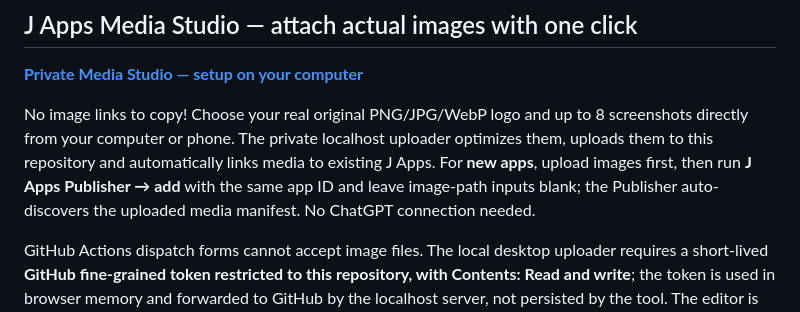
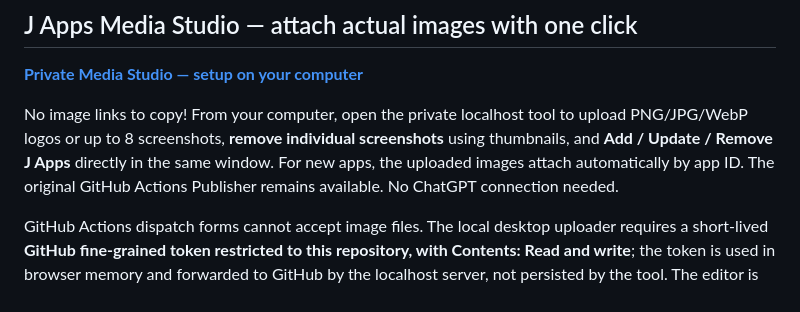
Before and after one commit to jebinc324/J-Digital-Hub, a Markdown page: README.md, the part around the change. Drawn GitHub-style.

Commit message:
Document all-in-one private J Apps Publisher and screenshot removal

```diff
--- a/README.md
+++ b/README.md
@@ -7,7 +7,7 @@ Repository: `jebinc324/J-Digital-Hub` (public static site, Render publish direct
 
 **[Private Media Studio — setup on your computer](admin/media-studio/README.md)**
 
-No image links to copy! Choose your real original PNG/JPG/WebP logo and up to 8 screenshots directly from your computer or phone. The private localhost uploader optimizes them, uploads them to this repository and automatically links media to existing J Apps. For **new apps**, upload images first, then run **J Apps Publisher → add** with the same app ID and leave image-path inputs blank; the Publisher auto-discovers the uploaded media manifest. No ChatGPT connection needed.
+No image links to copy! From your computer, open the private localhost tool to upload PNG/JPG/WebP logos or up to 8 screenshots, **remove individual screenshots** using thumbnails, and **Add / Update / Remove J Apps** directly in the same window. For new apps, the uploaded images attach automatically by app ID. The original GitHub Actions Publisher remains available. No ChatGPT connection needed.
 
 GitHub Actions dispatch forms cannot accept image files. The local desktop uploader requires a short-lived **GitHub fine-grained token restricted to this repository, with Contents: Read and write**; the token is used in browser memory and forwarded to GitHub by the localhost server, not persisted by the tool. The editor is no longer published at /apps/publisher/. [Setup and security instructions](docs/J_APPS_PUBLISHER.md).
 
```
